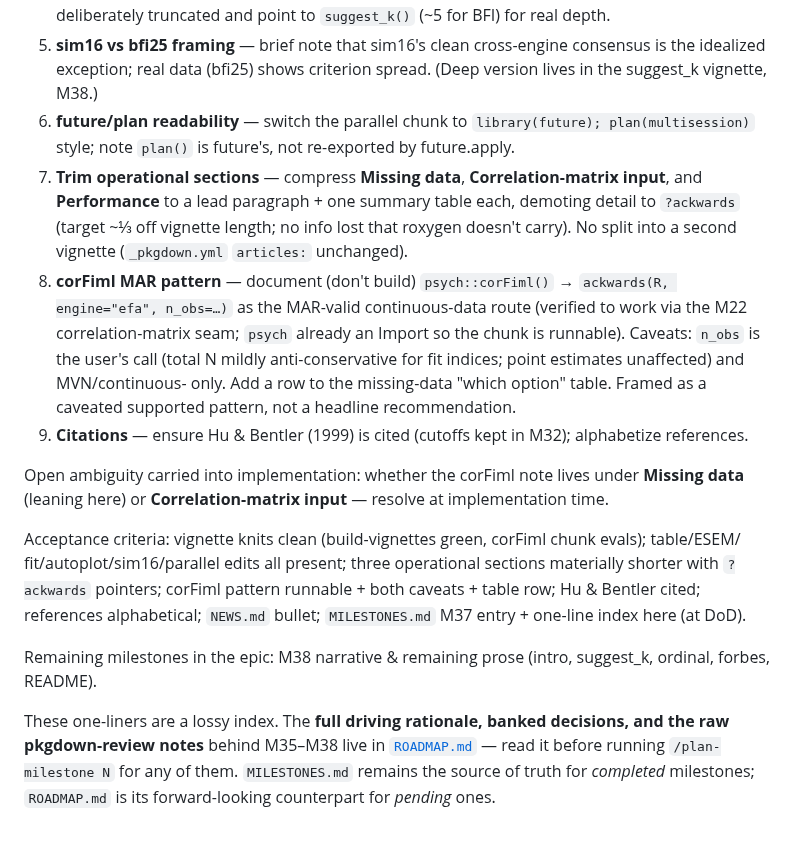
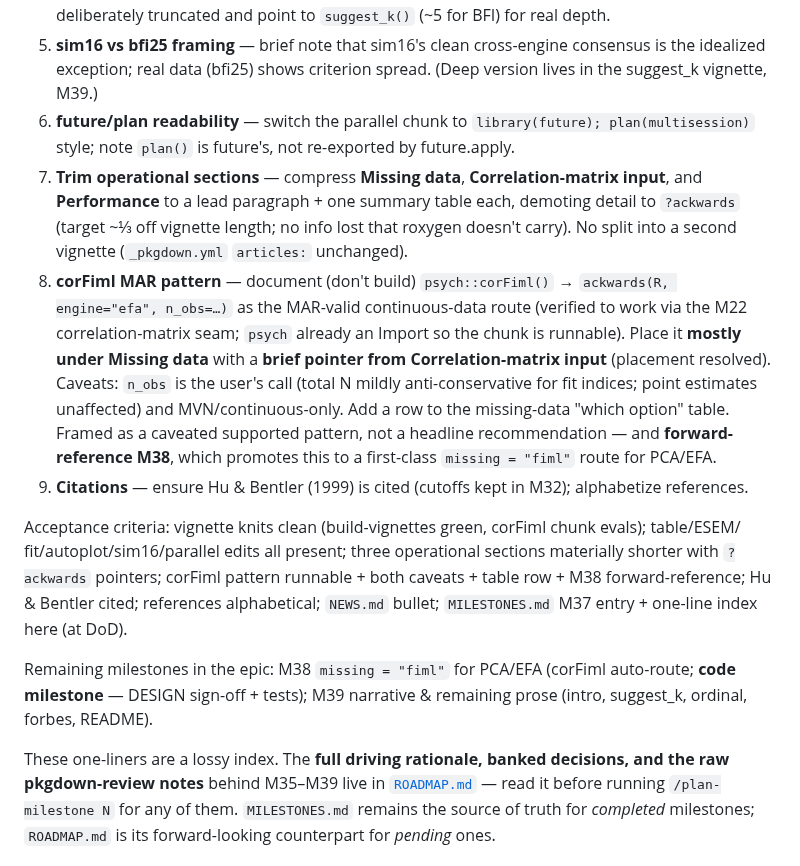
Before and after one commit to jmgirard/ackwards, a Markdown page: CLAUDE.md, the part around the change. Rendered like a GitHub page; blank space fills up the shorter version.

```diff
--- a/CLAUDE.md
+++ b/CLAUDE.md
@@ -77,7 +77,7 @@ overhaul of `vignettes/ackwards-engines.Rmd` (no new exports, no `R/` changes).
    deliberately truncated and point to `suggest_k()` (~5 for BFI) for real depth.
 5. **sim16 vs bfi25 framing** — brief note that sim16's clean cross-engine consensus is the idealized
    exception; real data (bfi25) shows criterion spread. (Deep version lives in the suggest_k vignette,
-   M38.)
+   M39.)
 6. **future/plan readability** — switch the parallel chunk to `library(future); plan(multisession)`
    style; note `plan()` is future's, not re-exported by future.apply.
 7. **Trim operational sections** — compress **Missing data**, **Correlation-matrix input**, and
@@ -86,25 +86,26 @@ overhaul of `vignettes/ackwards-engines.Rmd` (no new exports, no `R/` changes).
    vignette (`_pkgdown.yml` `articles:` unchanged).
 8. **corFiml MAR pattern** — document (don't build) `psych::corFiml()` → `ackwards(R, engine="efa",
    n_obs=…)` as the MAR-valid continuous-data route (verified to work via the M22 correlation-matrix
-   seam; `psych` already an Import so the chunk is runnable). Caveats: `n_obs` is the user's call
-   (total N mildly anti-conservative for fit indices; point estimates unaffected) and MVN/continuous-
-   only. Add a row to the missing-data "which option" table. Framed as a caveated supported pattern,
-   not a headline recommendation.
+   seam; `psych` already an Import so the chunk is runnable). Place it **mostly under Missing data**
+   with a **brief pointer from Correlation-matrix input** (placement resolved). Caveats: `n_obs` is the
+   user's call (total N mildly anti-conservative for fit indices; point estimates unaffected) and
+   MVN/continuous-only. Add a row to the missing-data "which option" table. Framed as a caveated
+   supported pattern, not a headline recommendation — and **forward-reference M38**, which promotes
+   this to a first-class `missing = "fiml"` route for PCA/EFA.
 9. **Citations** — ensure Hu & Bentler (1999) is cited (cutoffs kept in M32); alphabetize references.
-
-Open ambiguity carried into implementation: whether the corFiml note lives under **Missing data**
-(leaning here) or **Correlation-matrix input** — resolve at implementation time.
 
 Acceptance criteria: vignette knits clean (build-vignettes green, corFiml chunk evals); table/ESEM/
 fit/autoplot/sim16/parallel edits all present; three operational sections materially shorter with
-`?ackwards` pointers; corFiml pattern runnable + both caveats + table row; Hu & Bentler cited;
-references alphabetical; `NEWS.md` bullet; `MILESTONES.md` M37 entry + one-line index here (at DoD).
+`?ackwards` pointers; corFiml pattern runnable + both caveats + table row + M38 forward-reference;
+Hu & Bentler cited; references alphabetical; `NEWS.md` bullet; `MILESTONES.md` M37 entry + one-line
+index here (at DoD).
 
 Remaining milestones in the epic:
-M38 narrative & remaining prose (intro, suggest_k, ordinal, forbes, README).
+M38 `missing = "fiml"` for PCA/EFA (corFiml auto-route; **code milestone** — DESIGN sign-off +
+tests); M39 narrative & remaining prose (intro, suggest_k, ordinal, forbes, README).
 
 These one-liners are a lossy index. The **full driving rationale, banked decisions, and the raw
-pkgdown-review notes** behind M35–M38 live in [`ROADMAP.md`](ROADMAP.md) — read it before running
+pkgdown-review notes** behind M35–M39 live in [`ROADMAP.md`](ROADMAP.md) — read it before running
 `/plan-milestone N` for any of them. `MILESTONES.md` remains the source of truth for *completed*
 milestones; `ROADMAP.md` is its forward-looking counterpart for *pending* ones.
 
```
Also changed, not shown: ROADMAP.md (+65 -9 lines).
